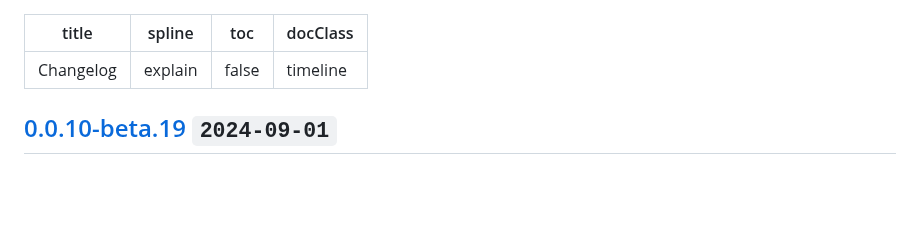
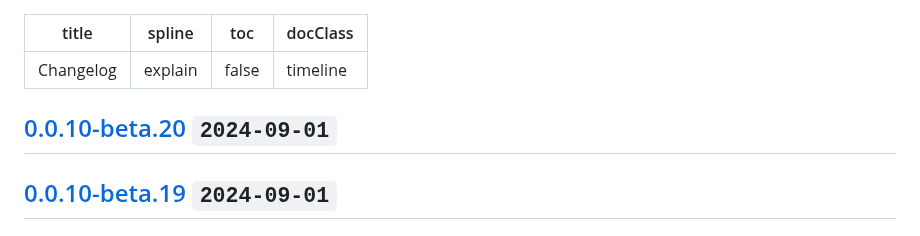
Before and after one commit to estjs/essor, a Markdown page: CHANGELOG.md, the part around the change. Drawn GitHub-style; blank space fills up the shorter version.

Commit message:
chore: update changelog

```diff
--- a/CHANGELOG.md
+++ b/CHANGELOG.md
@@ -4,6 +4,11 @@ spline: explain
 toc: false
 docClass: timeline
 ---
+
+## [0.0.10-beta.20](https://github.com/estjs/essor/compare/v0.0.10-beta.19...v0.0.10-beta.20) `2024-09-01`
+
+
+
 
 ## [0.0.10-beta.19](https://github.com/estjs/essor/compare/v0.0.10-beta.18...v0.0.10-beta.19) `2024-09-01`
 
```
